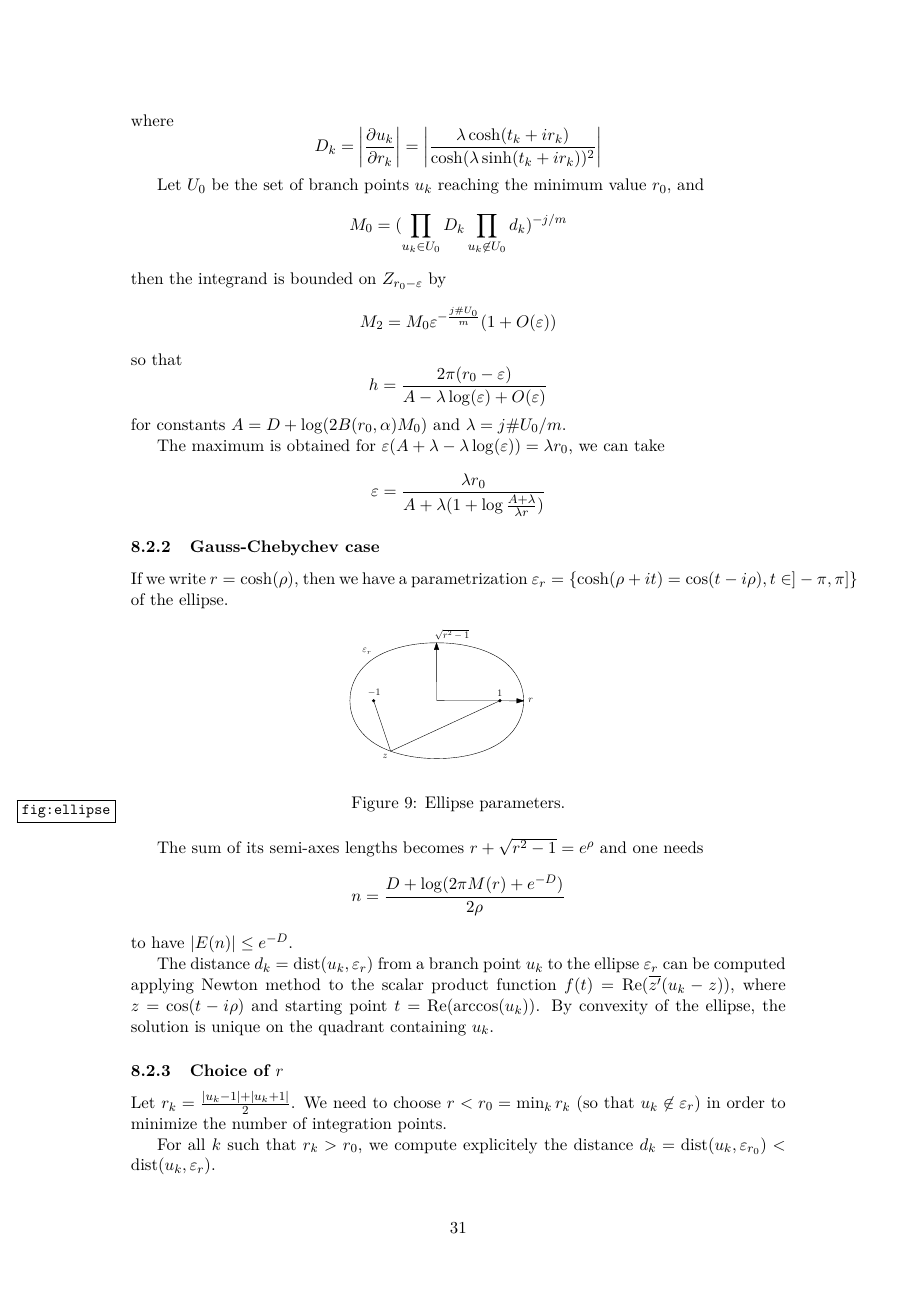
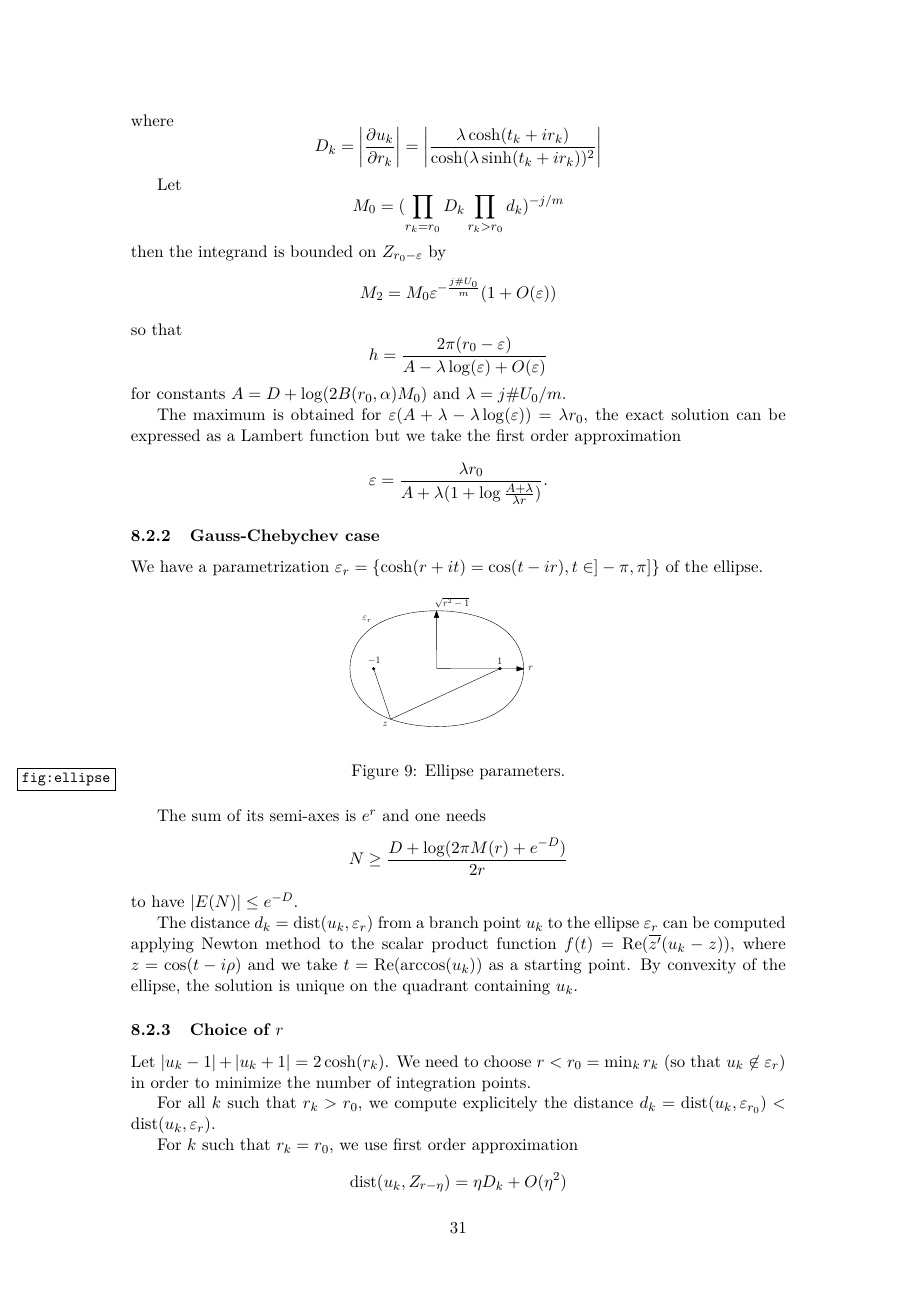
Before and after one commit to pascalmolin/hcperiods, a LaTeX document (doc/sec_paper/main.tex, which reads doc/sec_paper/ComputationalAspects.tex, doc/sec_paper/macros.tex): page 31 of 34. Compiled offline with pdfLaTeX.

Commit message:
change ellipse notations

```diff
--- a/doc/sec_paper/ComputationalAspects.tex
+++ b/doc/sec_paper/ComputationalAspects.tex
@@ -174,23 +174,23 @@
    where
    \[ D_k = \abs{\frac{\partial u_k}{\partial r_k}} = \abs{\frac{λ \cosh(t_k+ir_k)}{\cosh(λ\sinh(t_k+ir_k))^2}} \]
 
-   Let $U_0$ be the set of branch points $u_k$ reaching the minimum
-   value $r_0$, and
-   \[ M_0 = (\prod_{u_k\in U_0} D_k\prod_{u_k\not\in U_0}d_k)^{-j/m} \]
+   Let
+   \[ M_0 = (\prod_{r_k = r_0} D_k\prod_{r_k>r_0}d_k)^{-j/m} \]
    then the integrand is bounded on $Z_{r_0-ε}$ by
    \[ M_2 = M_0 ε^{-\frac{j\#U_0}m} (1+O(ε)) \]
    so that
    \[ h = \frac{2π(r_0-ε)}{A-λ\log(ε)+O(ε)} \]
    for constants $A=D+\log(2B(r_0,α)M_0)$ and $λ=j\#U_0/m$.
 
-   The maximum is obtained for $ε(A+λ-λ\log(ε))=λr_0$,
-   we can take
-   \[ ε = \frac{λr_0}{A+λ(1+\log\frac{A+λ}{λr})} \]
+   The maximum is obtained for $ε(A+λ-λ\log(ε))=λr_0$, the exact
+   solution can be expressed as a Lambert function but we take
+   the first order approximation
+   \[ ε = \frac{λr_0}{A+λ(1+\log\frac{A+λ}{λr})}. \]
 
    \subsubsection{Gauss-Chebychev case}
 
-   If we write $r=\cosh(ρ)$, then we have a parametrization
-   $ε_r = \set{ \cosh(ρ+it) = \cos(t-iρ), t\in]-π,π] }$
+   We have a parametrization
+   $ε_r = \set{ \cosh(r+it) = \cos(t-ir), t\in]-π,π] }$
    of the ellipse.
 
    \begin{figure}[H]
@@ -200,23 +200,24 @@
    \label{fig:ellipse}
    \end{figure}
 
-   The sum of its semi-axes lengths becomes $r+\sqrt{r^2-1}=e^{ρ}$
+   The sum of its semi-axes is $e^{r}$
    and one needs
    \[
-       n = \frac{D+\log(2πM(r)+e^{-D})}{2ρ}
+       N \geq \frac{D+\log(2πM(r)+e^{-D})}{2r}
    \]
-   to have $\abs{E(n)}\leq e^{-D}$.
+   to have $\abs{E(N)}\leq e^{-D}$.
 
    The distance $d_k=\dist(u_k,ε_r)$ from a branch point $u_k$
    to the ellipse $ε_r$ can be computed
    applying Newton method to the scalar product function
-   $f(t) = \Re(\overline{z'}(u_k-z))$, where $z = \cos(t-iρ)$
-   and starting point $t=\Re(\arccos(u_k))$. By convexity of the ellipse,
+   $f(t) = \Re(\overline{z'}(u_k-z))$, where $z = \cos(t-iρ)$ and
+   we take $t=\Re(\arccos(u_k))$ as a starting point.
+   By convexity of the ellipse,
    the solution is unique on the quadrant containing $u_k$.
 
    \subsubsection{Choice of $r$}
 
-   Let $r_k = \frac{\abs{u_k-1}+\abs{u_k+1}}2$. We need to choose
+   Let $\abs{u_k-1}+\abs{u_k+1}=2\cosh(r_k)$. We need to choose
    $r<r_0=\min_k r_k$ (so that $u_k\not\in ε_r$) in order to minimize
    the number of integration points.
 
@@ -224,7 +225,7 @@
    explicitely the distance $d_k=\dist(u_k,ε_{r_0})<\dist(u_k,ε_r)$.
 
    For $k$ such that $r_k=r_0$, we use first order approximation
-   \[ \dist(u_k,Z_{r-ε}) = ε D_k + O(ε^2) \]
+   \[ \dist(u_k,Z_{r-η}) = η D_k + O(η^2) \]
    where
    \[ D_k = \abs{\frac{\partial u_k}{\partial r_k}} = \abs{\sin(t_k-ir_k)} \]
 
@@ -235,0 +233 @@
+   \[ M_0 = (\prod_{r_k = r_0} D_k\prod_{r_k>r_0}d_k)^{-j/m} \]
--- a/doc/sec_paper/macros.tex
+++ b/doc/sec_paper/macros.tex
@@ -108,6 +108,7 @@
 \DeclareUnicodeCharacter{3BB}{\lambda}
 \DeclareUnicodeCharacter{3C4}{\tau}
 \DeclareUnicodeCharacter{3C0}{\pi}
+\DeclareUnicodeCharacter{3B7}{\eta}
 \DeclareUnicodeCharacter{3C6}{\varphi}
 \DeclareUnicodeCharacter{3B1}{\alpha}
 \DeclareUnicodeCharacter{3B2}{\beta}
```
Also changed, not shown: doc/sec_paper/NumericalIntegration.tex (+5 -5 lines), doc/sec_paper/ComputationalAspects.tex (18 more changed lines).
